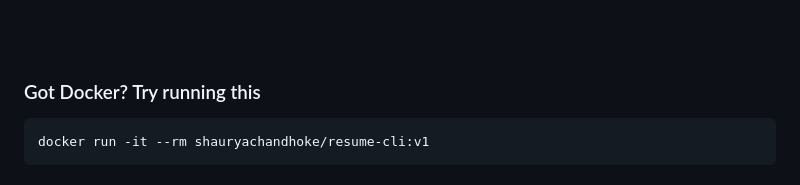
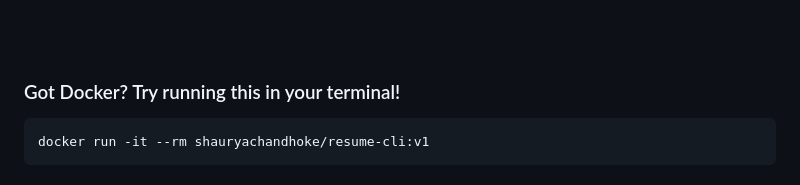
Before and after one commit to shaurya-chandhoke/shaurya-chandhoke, a Markdown page: README.md, the part around the change. GitHub-like rendering.

````diff
--- a/README.md
+++ b/README.md
@@ -24,7 +24,7 @@ Some of my interests
 <br>
 <br>
 
-### Got Docker? Try running this
+### Got Docker? Try running this in your terminal!
 
 ```
 docker run -it --rm shauryachandhoke/resume-cli:v1
````
